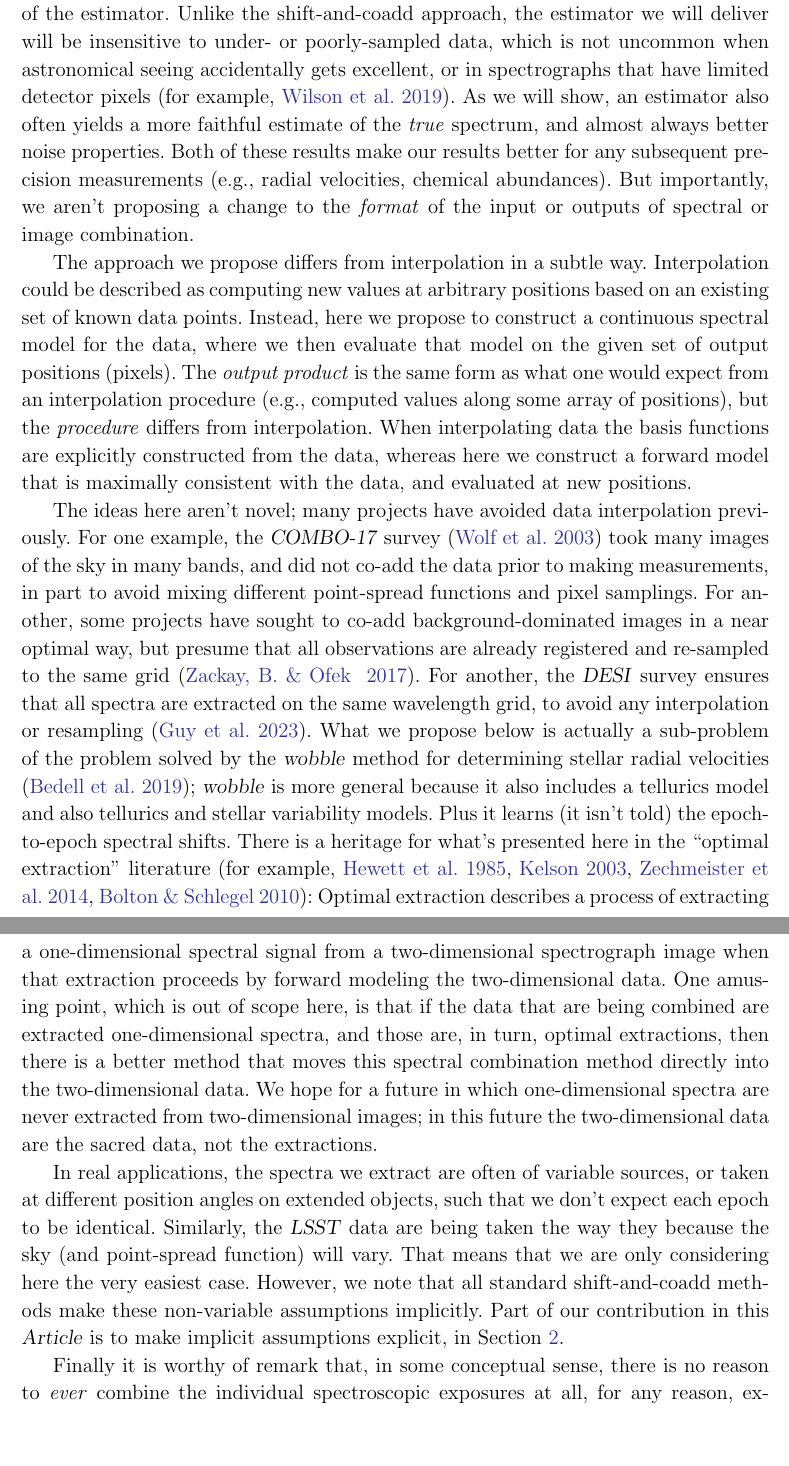
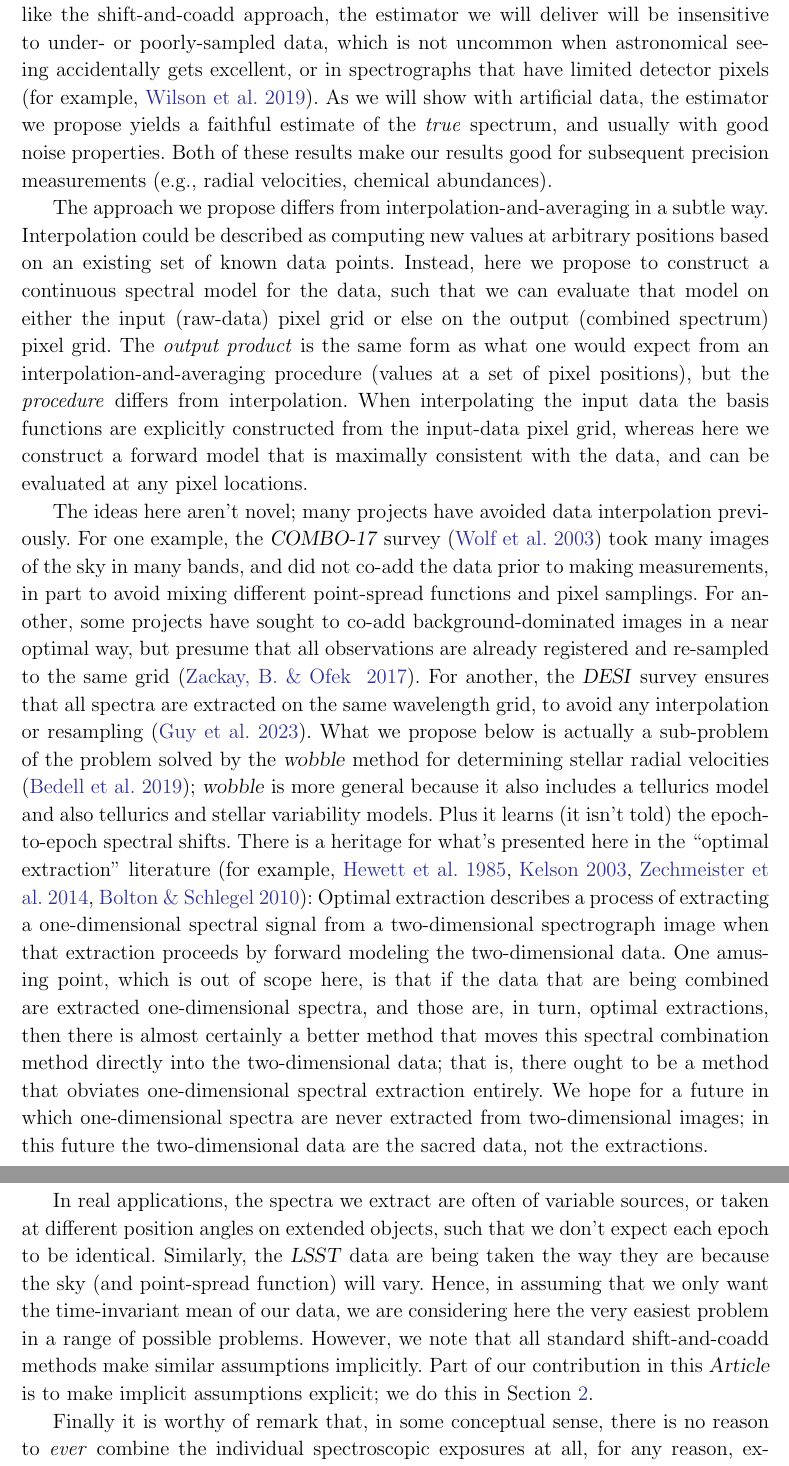
Before and after one commit to davidwhogg/NoDataInterpolation, a LaTeX paper (paper/main.tex): two parts of pages 3 and 4 of 20, joined at a grey line, cut so that both start at the same text, the shorter picture padded with empty space. Compiled offline with pdfLaTeX.

Commit message:
less aggressive introduction

```diff
--- a/paper/main.tex
+++ b/paper/main.tex
@@ -24,6 +24,7 @@
 \addtolength{\textheight}{0.6in}
 \setlength{\parindent}{3.5ex}
 \renewcommand{\paragraph}[1]{\medskip\par\noindent\textbf{#1}~---}
+\sloppy\sloppypar\raggedbottom\frenchspacing
 
 % figure setup
 \usepackage{graphicx}
@@ -53,9 +54,6 @@
 \newcommand{\mps}{\unit{m\,s^{-1}}}
 \newcommand{\kmps}{\unit{km\,s^{-1}}}
 
-% notes
-
-\sloppy\sloppypar\raggedbottom\frenchspacing
 \begin{document}
 
 \title{\large Fowizzle: Combining spectra or images by forward modeling}
@@ -126,18 +123,12 @@ That is, we consider here only procedures that start with individual, single-epo
 That is, the only difference between standard practice and the forward model that we advocate is the purely in the nature of the estimator.
 Unlike the shift-and-coadd approach, the estimator we will deliver will be insensitive to under- or poorly-sampled data, which is not uncommon when astronomical seeing accidentally gets excellent, or in spectrographs that have limited detector pixels (for example, \citealt{apogeehardware}).
-As we will show, an estimator also often yields a more faithful estimate of the \emph{true} spectrum, and almost always better noise properties.
-Both of these results make our results better for any subsequent precision measurements (e.g., radial velocities, chemical abundances).
-But importantly, we aren't proposing a change to the \emph{format} of the input or outputs of spectral or image combination.
+As we will show with artificial data, the estimator we propose yields a faithful estimate of the \emph{true} spectrum, and usually with good noise properties.
+Both of these results make our results good for subsequent precision measurements (e.g., radial velocities, chemical abundances).
 
-% Hogg's email epiphany:
-% 1. I think I figured out what Blanton means by saying that interpolation of the data is a kind of fitting. It is! But those fits can’t be combined well because the fits are infinitely over-parameterized. If the interpolation was done approximately with a finite-parameter fit, we could interpolate and then average just fine. I’m writing this here to remind myself of this epiphany for when I come back online and write a subsection about this in the paper.
-
-% Hogg: what do you want to do about this? HOGG SAY: I want to explicitly address it, maybe in a first section after the Introduction. This introduction is too long anyway!
-
-The approach we propose differs from interpolation in a subtle way.
+The approach we propose differs from interpolation-and-averaging in a subtle way.
 Interpolation could be described as computing new values at arbitrary positions based on an existing set of known data points.
-Instead, here we propose to construct a continuous spectral model for the data, where we then evaluate that model on the given set of output positions (pixels).
-The \emph{output product} is the same form as what one would expect from an interpolation procedure (e.g., computed values along some array of positions), but the \emph{procedure} differs from interpolation. When interpolating data the basis functions are explicitly constructed from the data, whereas here we construct a forward model that is maximally consistent with the data, and evaluated at new positions.
+Instead, here we propose to construct a continuous spectral model for the data, such that we can evaluate that model on either the input (raw-data) pixel grid or else on the output (combined spectrum) pixel grid.
+The \emph{output product} is the same form as what one would expect from an interpolation-and-averaging procedure (values at a set of pixel positions), but the \emph{procedure} differs from interpolation. When interpolating the input data the basis functions are explicitly constructed from the input-data pixel grid, whereas here we construct a forward model that is maximally consistent with the data, and can be evaluated at any pixel locations.
 
 The ideas here aren't novel; many projects have avoided data interpolation previously.
 For one example, the \textsl{COMBO-17} survey (\citealt{combo17}) took many images of the sky in many bands, and did not co-add the data prior to making measurements, in part to avoid mixing different point-spread functions and pixel samplings.
@@ -147,14 +138,14 @@ What we propose below is actually a sub-problem of the problem solved by the \te
 Plus it learns (it isn't told) the epoch-to-epoch spectral shifts.
 There is a heritage for what's presented here in the ``optimal extraction'' literature (for example, \citealt{oe}, \citealt{kelson}, \citealt{froe}, \citealt{sp}):
 Optimal extraction describes a process of extracting a one-dimensional spectral signal from a two-dimensional spectrograph image when that extraction proceeds by forward modeling the two-dimensional data.
-One amusing point, which is out of scope here, is that if the data that are being combined are extracted one-dimensional spectra, and those are, in turn, optimal extractions, then there is a better method that moves this spectral combination method directly into the two-dimensional data.
+One amusing point, which is out of scope here, is that if the data that are being combined are extracted one-dimensional spectra, and those are, in turn, optimal extractions, then there is almost certainly a better method that moves this spectral combination method directly into the two-dimensional data; that is, there ought to be a method that obviates one-dimensional spectral extraction entirely.
 We hope for a future in which one-dimensional spectra are never extracted from two-dimensional images; in this future the two-dimensional data are the sacred data, not the extractions.
 
 In real applications, the spectra we extract are often of variable sources, or taken at different position angles on extended objects, such that we don't expect each epoch to be identical.
-Similarly, the \textsl{LSST} data are being taken the way they because the sky (and point-spread function) will vary.
-That means that we are only considering here the very easiest case.
-However, we note that all standard shift-and-coadd methods make these non-variable assumptions implicitly.
-Part of our contribution in this \documentname{} is to make implicit assumptions explicit, in \sectionname~\ref{sec:assumptions}.
+Similarly, the \textsl{LSST} data are being taken the way they are because the sky (and point-spread function) will vary.
+Hence, in assuming that we only want the time-invariant mean of our data, we are considering here the very easiest problem in a range of possible problems.
+However, we note that all standard shift-and-coadd methods make similar assumptions implicitly.
+Part of our contribution in this \documentname{} is to make implicit assumptions explicit; we do this in \sectionname~\ref{sec:assumptions}.
 
 Finally it is worthy of remark that, in some conceptual sense, there is no reason to \emph{ever} combine the individual spectroscopic exposures at all, for any reason, except possibly visualization and good vibes.
 No information is gained by performing a combination.
```
Also changed, not shown: paper/main.tex (22 more changed lines).
